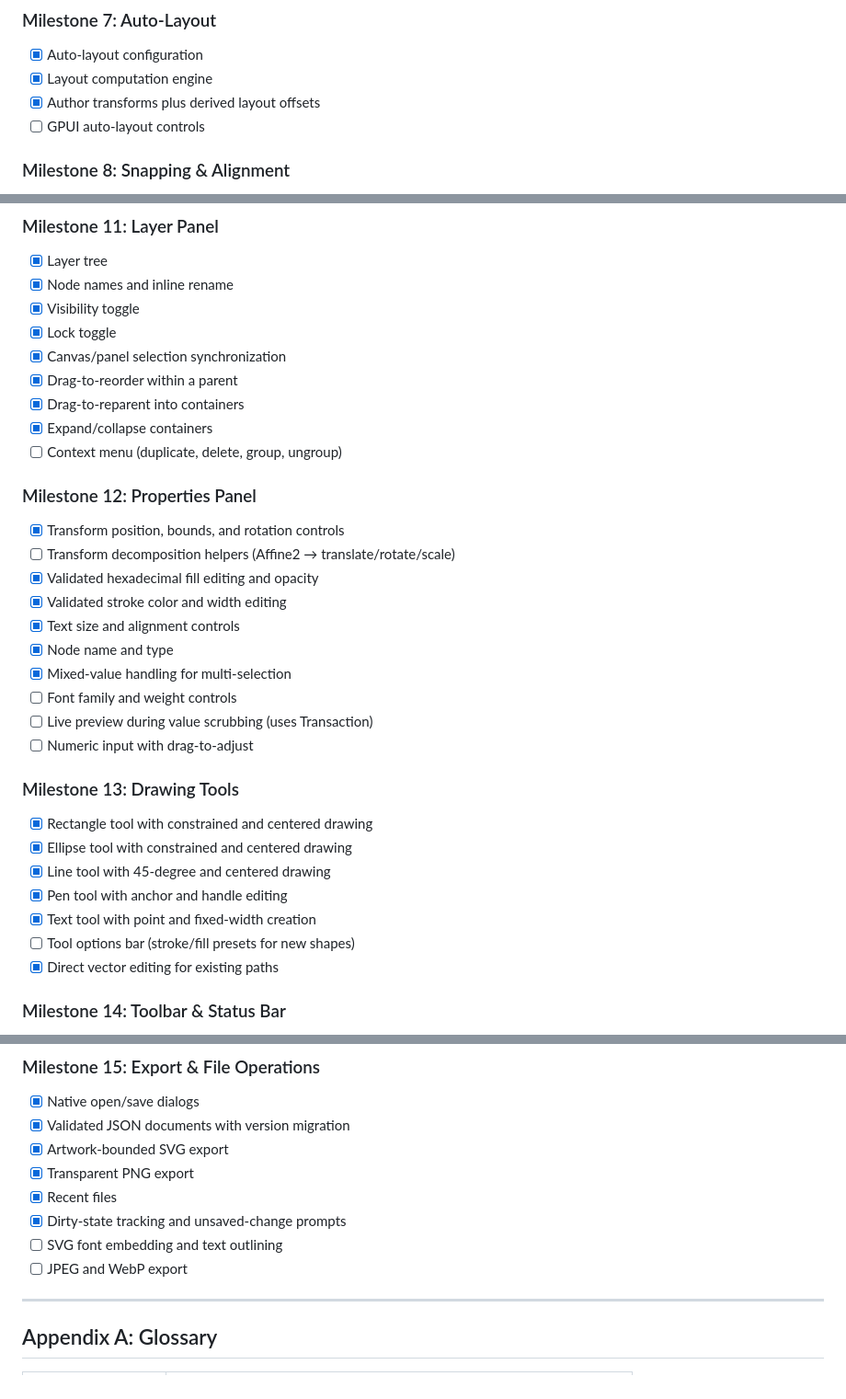
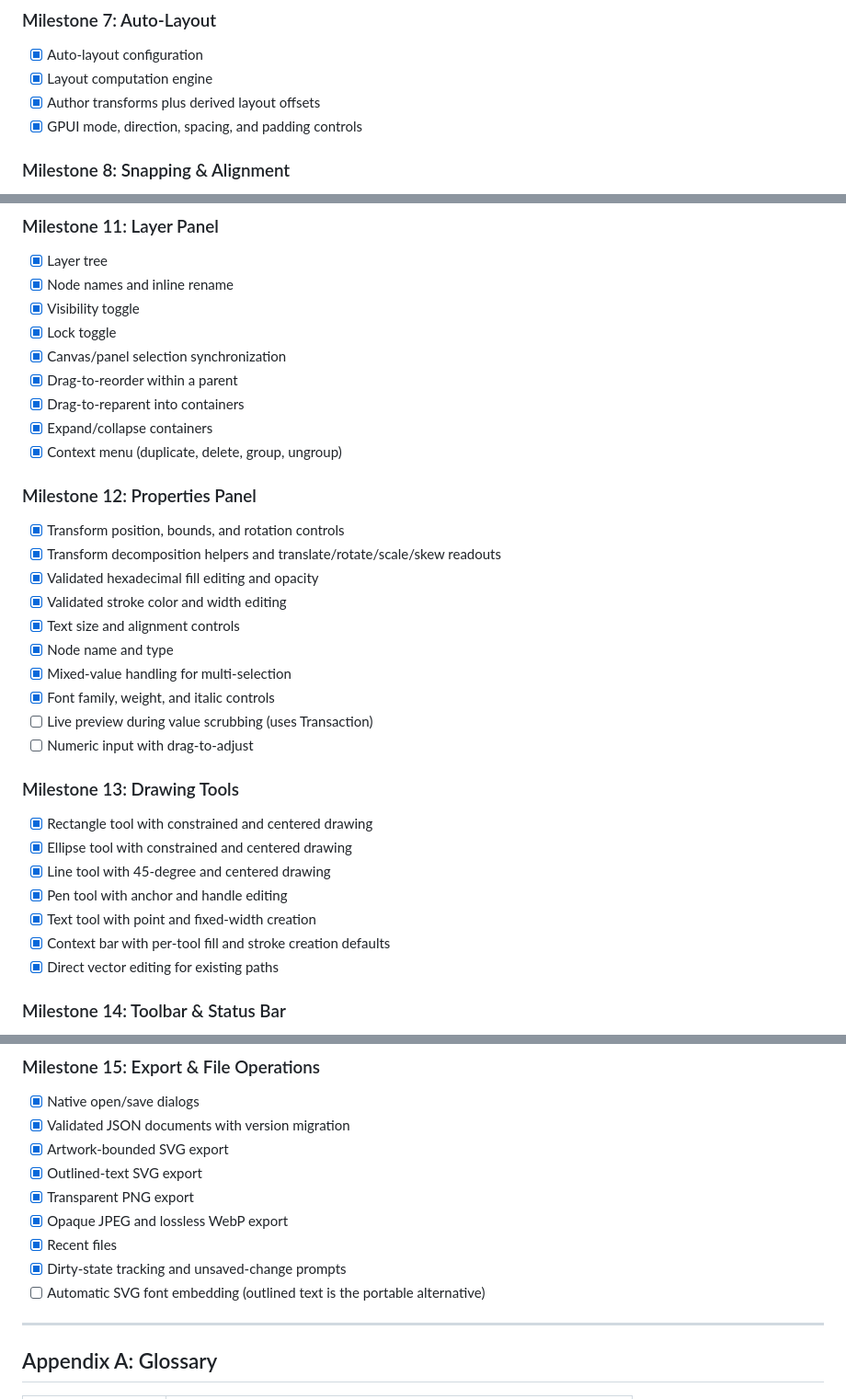
Before and after one commit to HelgeSverre/strek, a Markdown page: SPEC.md, 3 parts joined by grey strips. Shown at 92% size. Drawn GitHub-style.

```diff
--- a/SPEC.md
+++ b/SPEC.md
@@ -1484,7 +1484,7 @@ intentional product backlog.
 - [x] Auto-layout configuration
 - [x] Layout computation engine
 - [x] Author transforms plus derived layout offsets
-- [ ] GPUI auto-layout controls
+- [x] GPUI mode, direction, spacing, and padding controls
 
 ### Milestone 8: Snapping & Alignment
 - [x] Snap-point generation
@@ -1514,17 +1514,17 @@ intentional product backlog.
 - [x] Drag-to-reorder within a parent
 - [x] Drag-to-reparent into containers
 - [x] Expand/collapse containers
-- [ ] Context menu (duplicate, delete, group, ungroup)
+- [x] Context menu (duplicate, delete, group, ungroup)
 
 ### Milestone 12: Properties Panel
 - [x] Transform position, bounds, and rotation controls
-- [ ] Transform decomposition helpers (Affine2 → translate/rotate/scale)
+- [x] Transform decomposition helpers and translate/rotate/scale/skew readouts
 - [x] Validated hexadecimal fill editing and opacity
 - [x] Validated stroke color and width editing
 - [x] Text size and alignment controls
 - [x] Node name and type
 - [x] Mixed-value handling for multi-selection
-- [ ] Font family and weight controls
+- [x] Font family, weight, and italic controls
 - [ ] Live preview during value scrubbing (uses Transaction)
 - [ ] Numeric input with drag-to-adjust
 
@@ -1534,7 +1534,7 @@ intentional product backlog.
 - [x] Line tool with 45-degree and centered drawing
 - [x] Pen tool with anchor and handle editing
 - [x] Text tool with point and fixed-width creation
-- [ ] Tool options bar (stroke/fill presets for new shapes)
+- [x] Context bar with per-tool fill and stroke creation defaults
 - [x] Direct vector editing for existing paths
 
 ### Milestone 14: Toolbar & Status Bar
@@ -1549,11 +1549,12 @@ intentional product backlog.
 - [x] Native open/save dialogs
 - [x] Validated JSON documents with version migration
 - [x] Artwork-bounded SVG export
+- [x] Outlined-text SVG export
 - [x] Transparent PNG export
+- [x] Opaque JPEG and lossless WebP export
 - [x] Recent files
 - [x] Dirty-state tracking and unsaved-change prompts
-- [ ] SVG font embedding and text outlining
-- [ ] JPEG and WebP export
+- [ ] Automatic SVG font embedding (outlined text is the portable alternative)
 
 ---
 
```
Also changed, not shown: README.md (+15 -4 lines).
